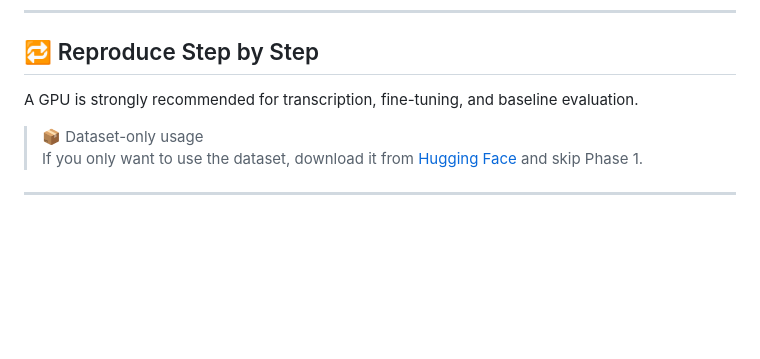
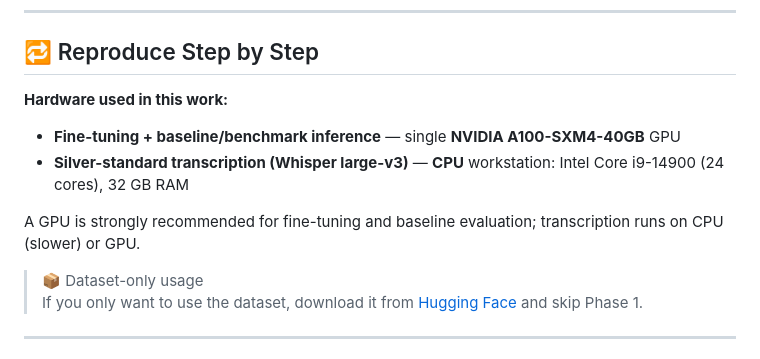
Before and after one commit to niloycste/ASR-Bengali-Local-Dialect-, a Markdown page: README.md, the part around the change. GitHub-like rendering; blank space fills up the shorter version.

Commit message:
README: document hardware used (A100-SXM4-40GB GPU, i9 CPU for transcription)

```diff
--- a/README.md
+++ b/README.md
@@ -240,7 +240,11 @@ pip install https://github.com/kpu/kenlm/archive/master.zip pyctcdecode
 
 ## 🔁 Reproduce Step by Step
 
-A GPU is strongly recommended for transcription, fine-tuning, and baseline evaluation.
+**Hardware used in this work:**
+- **Fine-tuning + baseline/benchmark inference** — single **NVIDIA A100-SXM4-40GB** GPU
+- **Silver-standard transcription (Whisper large-v3)** — **CPU** workstation: Intel Core i9-14900 (24 cores), 32 GB RAM
+
+A GPU is strongly recommended for fine-tuning and baseline evaluation; transcription runs on CPU (slower) or GPU.
 
 > 📦 Dataset-only usage
 > If you only want to use the dataset, download it from [Hugging Face](https://huggingface.co/datasets/niloycste68/Bangali_local_dialect_ASR_HF_Dataset) and skip Phase 1.
```
